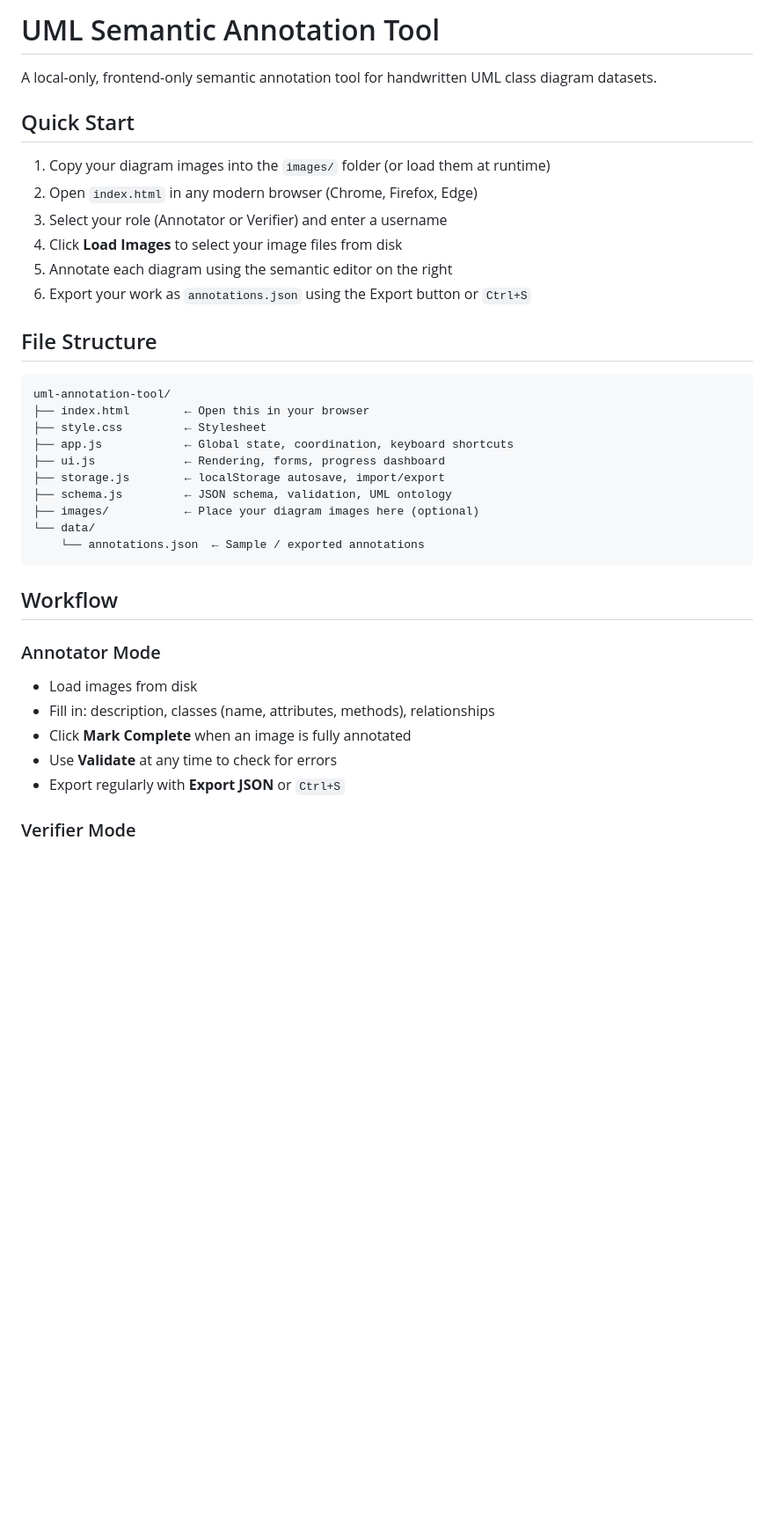
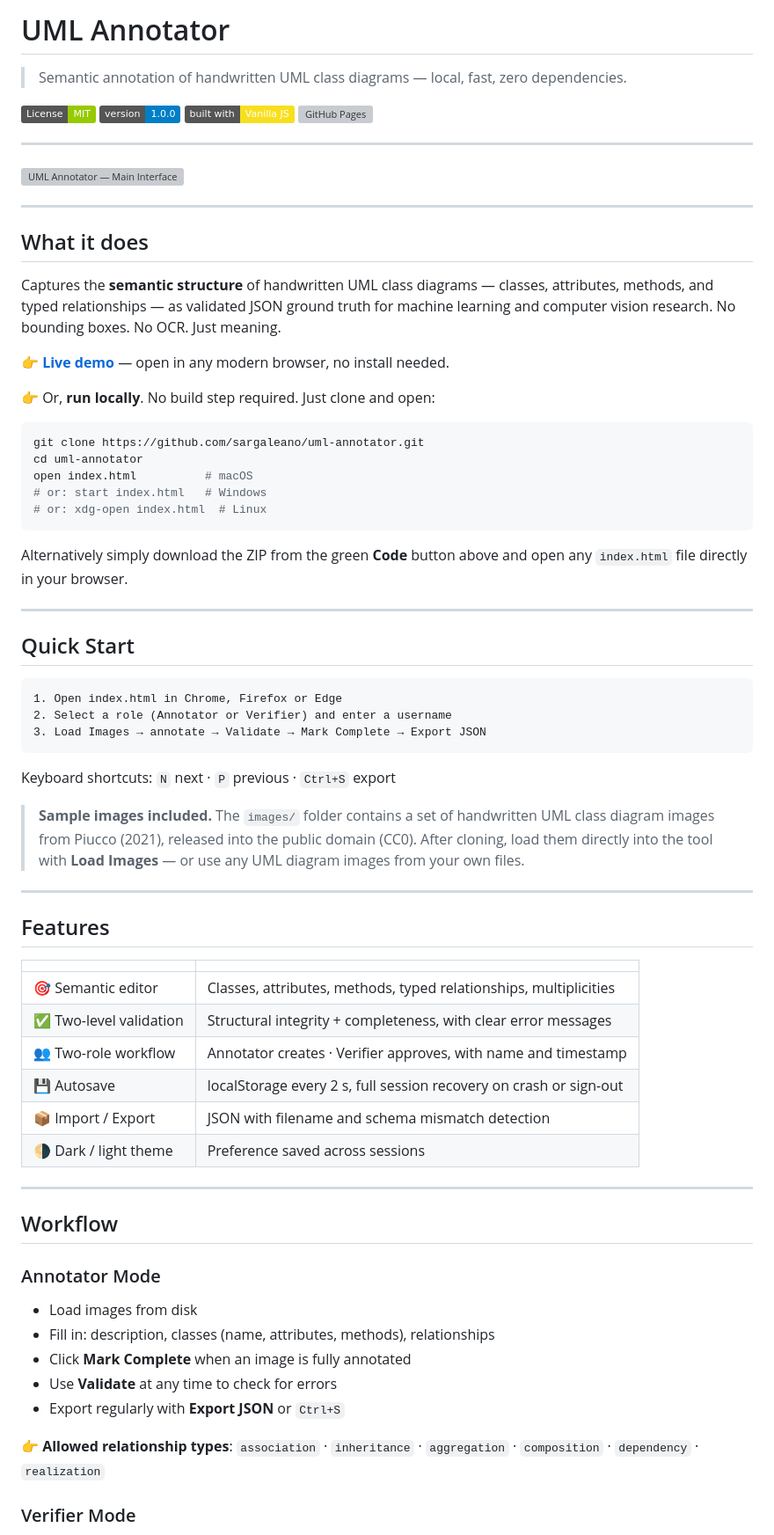
Before and after one commit to Sargaleano/uml-annotator, a Markdown page: README.md, the part around one of its changes. Shown at 88% size. Drawn GitHub-style; badges without logos; blank space fills up the shorter version; grey boxes are pictures that could not be loaded.

````diff
--- a/README.md
+++ b/README.md
@@ -1,30 +1,65 @@
-# UML Semantic Annotation Tool
+# UML Annotator
 
-A local-only, frontend-only semantic annotation tool for handwritten UML class diagram datasets.
+> Semantic annotation of handwritten UML class diagrams — local, fast, zero dependencies.
+
+![License: MIT](https://img.shields.io/badge/License-MIT-green.svg)
+![Version](https://img.shields.io/badge/version-1.0.0-blue.svg)
+![Vanilla JS](https://img.shields.io/badge/built%20with-Vanilla%20JS-f7df1e.svg)
+![GitHub Pages](https://sargaleano.github.io/uml-annotator/actions/workflows/pages/pages-build-deployment/badge.svg)
+
+---
+
+<!-- Replace with your screenshot: recommended 1400×860 px, save as images/screenshot_main.png -->
+![UML Annotator — Main Interface](screenshot-uml-annotator.png)
+
+---
+
+## What it does
+
+Captures the **semantic structure** of handwritten UML class diagrams — classes, attributes, methods, and typed relationships — as validated JSON ground truth for machine learning and computer vision research. No bounding boxes. No OCR. Just meaning.
+
+👉 **[Live demo](https://sargaleano.github.io/uml-annotator/)** — open in any modern browser, no install needed.
+
+👉 Or, **run locally**. No build step required. Just clone and open:
+
+```bash
+git clone https://github.com/sargaleano/uml-annotator.git
+cd uml-annotator
+open index.html          # macOS
+# or: start index.html   # Windows
+# or: xdg-open index.html  # Linux
+```
+
+Alternatively simply download the ZIP from the green **Code** button above and open any `index.html` file directly in your browser.
+
+---
 
 ## Quick Start
 
-1. Copy your diagram images into the `images/` folder (or load them at runtime)
-2. Open `index.html` in any modern browser (Chrome, Firefox, Edge)
-3. Select your role (Annotator or Verifier) and enter a username
-4. Click **Load Images** to select your image files from disk
-5. Annotate each diagram using the semantic editor on the right
-6. Export your work as `annotations.json` using the Export button or `Ctrl+S`
+```
+1. Open index.html in Chrome, Firefox or Edge
+2. Select a role (Annotator or Verifier) and enter a username
+3. Load Images → annotate → Validate → Mark Complete → Export JSON
+```
 
-## File Structure
+Keyboard shortcuts: `N` next · `P` previous · `Ctrl+S` export
 
-```
-uml-annotation-tool/
-├── index.html        ← Open this in your browser
-├── style.css         ← Stylesheet
-├── app.js            ← Global state, coordination, keyboard shortcuts
-├── ui.js             ← Rendering, forms, progress dashboard
-├── storage.js        ← localStorage autosave, import/export
-├── schema.js         ← JSON schema, validation, UML ontology
-├── images/           ← Place your diagram images here (optional)
-└── data/
-    └── annotations.json  ← Sample / exported annotations
-```
+
+> **Sample images included.** The `images/` folder contains a set of handwritten UML class diagram images from Piucco (2021), released into the public domain (CC0). After cloning, load them directly into the tool with **Load Images** — or use any UML diagram images from your own files.
+---
+
+## Features
+
+| | |
+|---|---|
+| 🎯 Semantic editor | Classes, attributes, methods, typed relationships, multiplicities |
+| ✅ Two-level validation | Structural integrity + completeness, with clear error messages |
+| 👥 Two-role workflow | Annotator creates · Verifier approves, with name and timestamp |
+| 💾 Autosave | localStorage every 2 s, full session recovery on crash or sign-out |
+| 📦 Import / Export | JSON with filename and schema mismatch detection |
+| 🌗 Dark / light theme | Preference saved across sessions |
+
+---
 
 ## Workflow
 
@@ -35,6 +70,10 @@ uml-annotation-tool/
 - Use **Validate** at any time to check for errors
 - Export regularly with **Export JSON** or `Ctrl+S`
 
+
+👉 **Allowed relationship types**: `association` · `inheritance` · `aggregation` · `composition` · `dependency` · `realization`
+
+
 ### Verifier Mode
 - Import an existing `annotations.json`
 - Load images
````
Also changed, not shown: other parts of README.md (+57 -27 lines).
